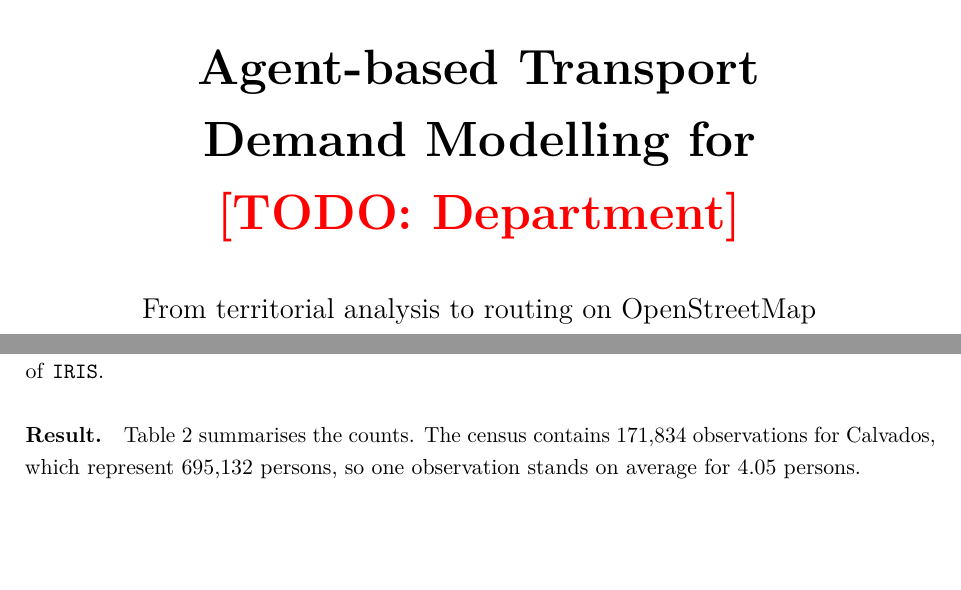
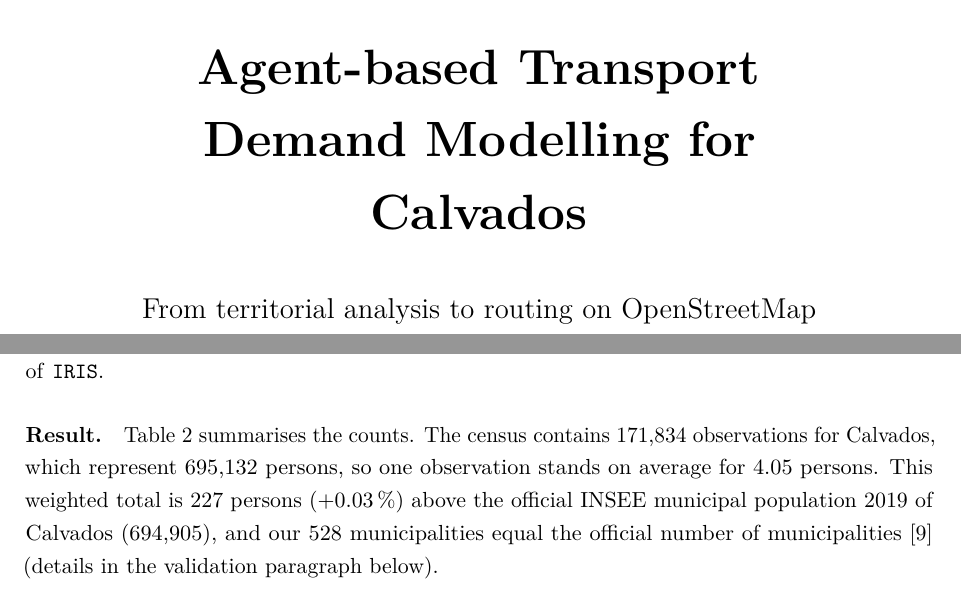
Before and after one commit to ek-popkova/uge-large-scale-models, a LaTeX document (report/main.tex, which reads report/chapters/01_study_area.tex): two parts of pages 1 and 6 of 25, joined at a grey line, cut so that both start at the same text, the shorter picture padded with empty space. Compiled offline with pdfLaTeX.

Commit message:
Ex 1.1 fixes: department in report title, official population in Section 1.1 result
- main.tex: title 'Demand Modelling for Calvados' (authors still TODO)
- 01_study_area.tex: Result paragraph states the weighted total vs. the INSEE
  legal population 2019 (+0.03 %) and the 528 official municipalities

```diff
--- a/report/chapters/01_study_area.tex
+++ b/report/chapters/01_study_area.tex
@@ -23,7 +23,10 @@ census itself, from the first five characters of \code{IRIS}.
 
 \paragraph{Result.}
 \Cref{tab:study-area-counts} summarises the counts. The census contains 171{,}834 observations for Calvados, which
-represent 695{,}132 persons, so one observation stands on average for 4.05 persons.
+represent 695{,}132 persons, so one observation stands on average for 4.05 persons. This weighted total is
+227 persons (+0.03\,\%) above the official INSEE municipal population 2019 of Calvados (694{,}905), and our 528
+municipalities equal the official number of municipalities~\cite{insee-popleg-2019} (details in the validation
+paragraph below).
 
 \begin{table}[H]
   \centering
--- a/report/main.tex
+++ b/report/main.tex
@@ -14,7 +14,7 @@
 %% ---------------------------------------------------------------------------
 %% METADATA -- edit here
 %% ---------------------------------------------------------------------------
-\newcommand{\reporttitle}{Agent-based Transport\\Demand Modelling for\\\todo{Department}}
+\newcommand{\reporttitle}{Agent-based Transport\\Demand Modelling for\\Calvados}
 \newcommand{\reportsubtitle}{From territorial analysis to routing on OpenStreetMap}
 \newcommand{\coursename}{Large-scale models and simulation methods}
 \newcommand{\institution}{Universit\'e Gustave Eiffel}
```
Also changed, not shown: report/main.tex (2 more changed lines).
